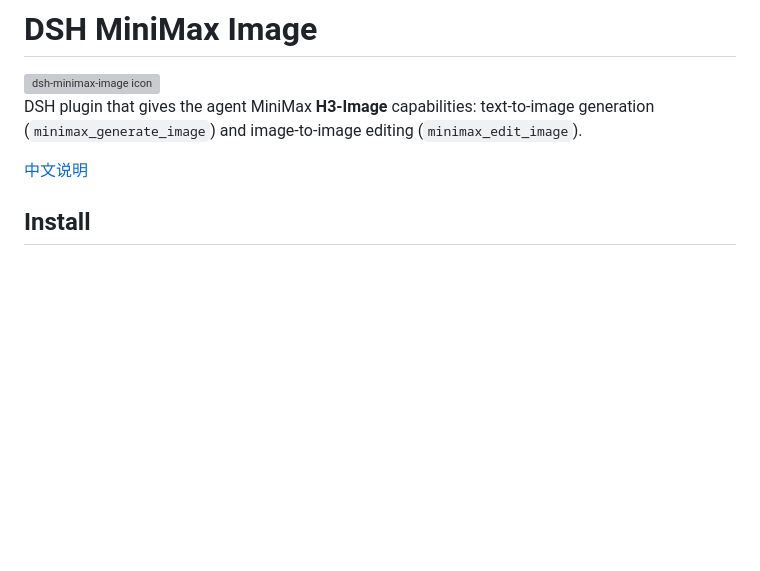
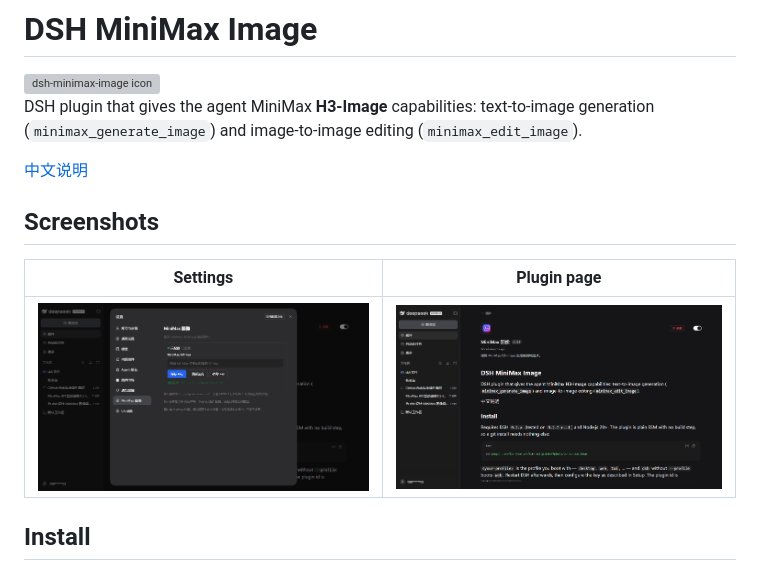
Before and after one commit to ffpinkle/dsh-minimax-image, a Markdown page: README.md, the part around the change. Drawn GitHub-style; pictures changed too: assets/screenshot-plugin.png (added), assets/screenshot-settings.png (added); blank space fills up the shorter version; grey boxes are pictures that could not be loaded.

Commit message:
docs: add settings and plugin-page screenshots

```diff
--- a/README.md
+++ b/README.md
@@ -6,6 +6,12 @@ DSH plugin that gives the agent MiniMax **H3-Image** capabilities: text-to-image
 (`minimax_generate_image`) and image-to-image editing (`minimax_edit_image`).
 
 [中文说明](#中文说明)
+
+## Screenshots
+
+| Settings | Plugin page |
+| --- | --- |
+| <img src="assets/screenshot-settings.png" alt="MiniMax Image settings section with a saved key and a passing connection test" width="460"> | <img src="assets/screenshot-plugin.png" alt="dsh-minimax-image plugin page in DSH" width="460"> |
 
 ## Install
 
```
Also changed, not shown: 2 other files.
